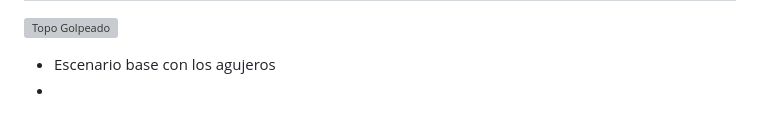
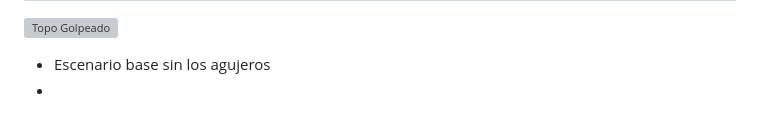
Before and after one commit to 1Nash0/JuegosRed, a Markdown page: GDD.md, the part around one of its changes. Rendered like a GitHub page; grey boxes are pictures that could not be loaded.

```diff
--- a/GDD.md
+++ b/GDD.md
@@ -105,7 +105,7 @@
 ![Topo Golpeado](./public/assets/pingolpeado.png)
 
 
- - Escenario base con los agujeros
+ - Escenario base sin los agujeros
  -
  ![Escenario base](./public/assets/fondo_game.png)
 
```
Also changed, not shown: other parts of GDD.md (+1 -1 lines).
